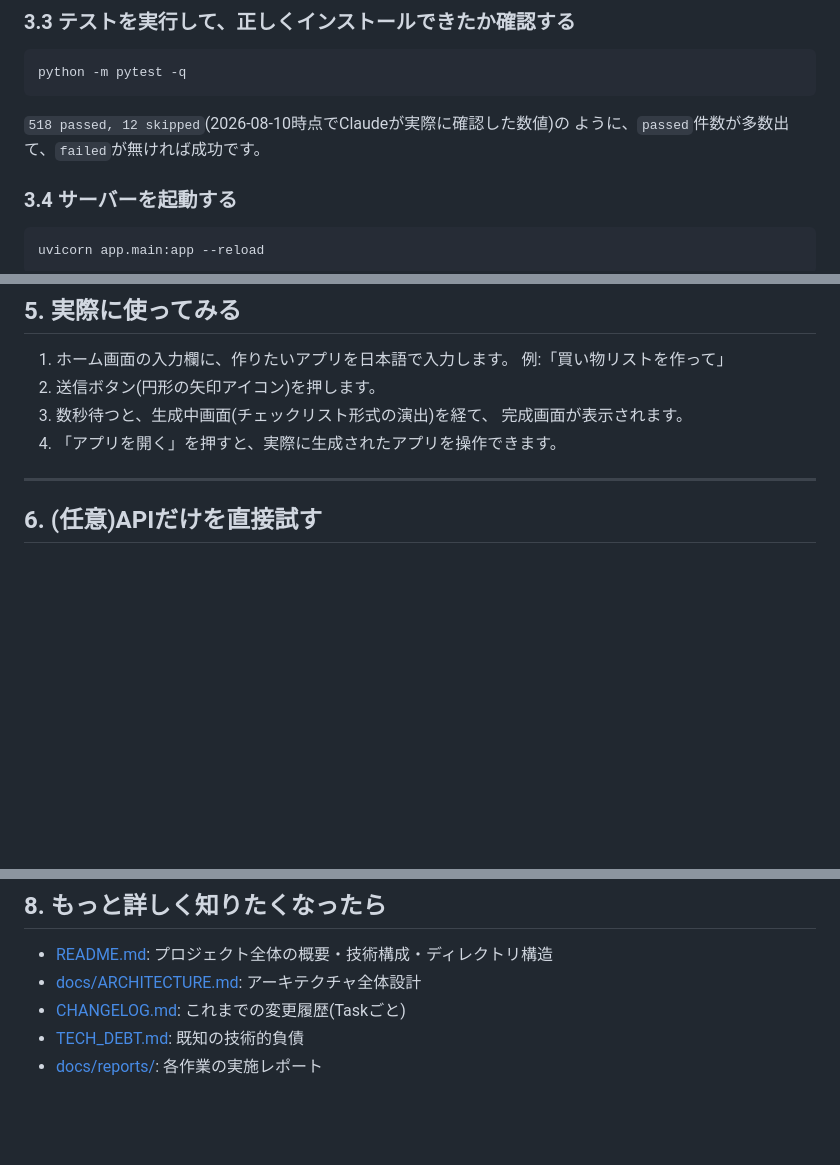
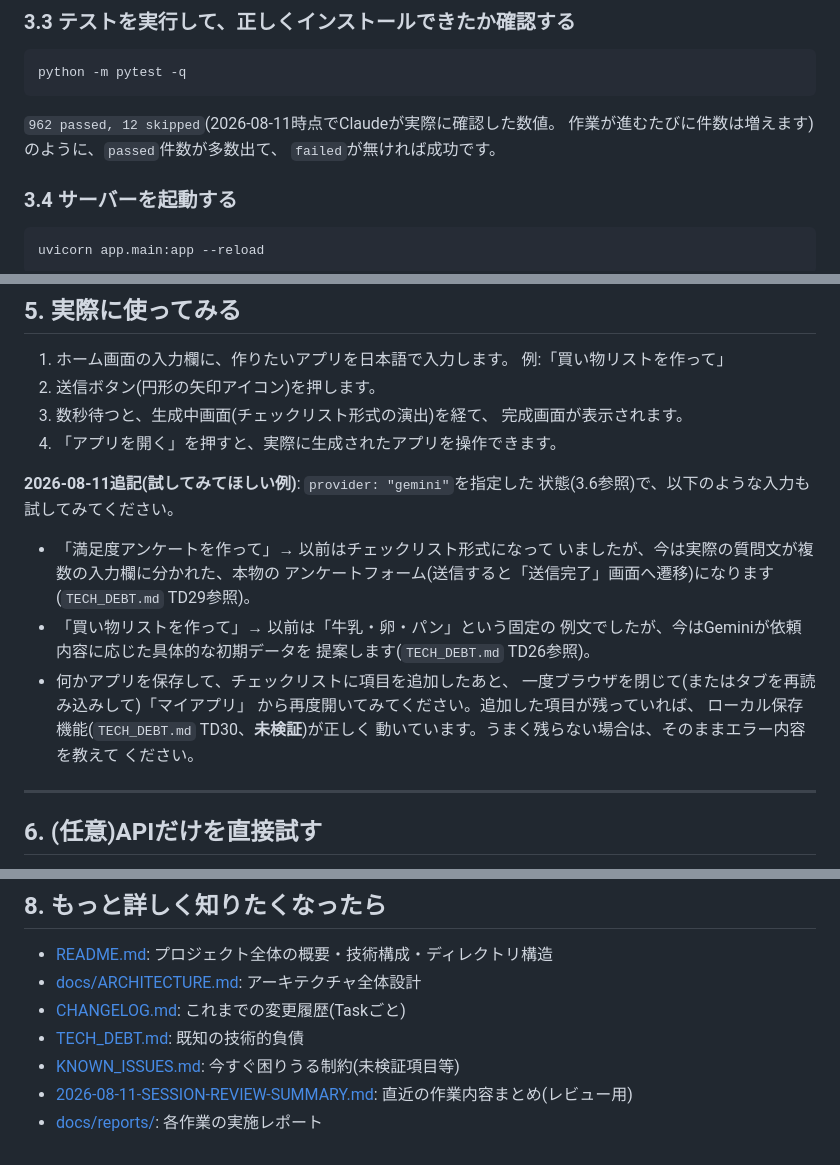
Before and after one commit to hs9cghkmpw-alt/forge, a Markdown page: GETTING_STARTED.md, 3 parts joined by grey strips. Rendered like a GitHub page; blank space fills up the shorter version.

Commit message:
Refresh GETTING_STARTED.md: current test count, new things to try
Updated the stale pytest count (518 -> 962), added suggested prompts
that showcase today's work (the form template fix, richer example
data), a quick manual check for the new local-persistence feature, and
linked KNOWN_ISSUES.md / the session review summary from the "learn
more" section.

````diff
--- a/GETTING_STARTED.md
+++ b/GETTING_STARTED.md
@@ -98,8 +98,9 @@ pip install -r requirements.txt
 python -m pytest -q
 ```
 
-`518 passed, 12 skipped`(2026-08-10時点でClaudeが実際に確認した数値)の
-ように、`passed`件数が多数出て、`failed`が無ければ成功です。
+`962 passed, 12 skipped`(2026-08-11時点でClaudeが実際に確認した数値。
+作業が進むたびに件数は増えます)のように、`passed`件数が多数出て、
+`failed`が無ければ成功です。
 
 ### 3.4 サーバーを起動する
 
@@ -228,6 +229,23 @@ flutter run -d chrome --dart-define=FORGE_API_BASE_URL=http://127.0.0.1:8000
    完成画面が表示されます。
 4. 「アプリを開く」を押すと、実際に生成されたアプリを操作できます。
 
+**2026-08-11追記(試してみてほしい例)**: `provider: "gemini"`を指定した
+状態(3.6参照)で、以下のような入力も試してみてください。
+
+- 「満足度アンケートを作って」→ 以前はチェックリスト形式になって
+  いましたが、今は実際の質問文が複数の入力欄に分かれた、本物の
+  アンケートフォーム(送信すると「送信完了」画面へ遷移)になります
+  (`TECH_DEBT.md` TD29参照)。
+- 「買い物リストを作って」→ 以前は「牛乳・卵・パン」という固定の
+  例文でしたが、今はGeminiが依頼内容に応じた具体的な初期データを
+  提案します(`TECH_DEBT.md` TD26参照)。
+- 何かアプリを保存して、チェックリストに項目を追加したあと、
+  一度ブラウザを閉じて(またはタブを再読み込みして)「マイアプリ」
+  から再度開いてみてください。追加した項目が残っていれば、
+  ローカル保存機能(`TECH_DEBT.md` TD30、**未検証**)が正しく
+  動いています。うまく残らない場合は、そのままエラー内容を教えて
+  ください。
+
 ---
 
 ## 6. (任意)APIだけを直接試す
@@ -295,4 +313,7 @@ curl -X POST http://127.0.0.1:8000/api/v1/ai/generate \
 - [docs/ARCHITECTURE.md](./docs/ARCHITECTURE.md): アーキテクチャ全体設計
 - [CHANGELOG.md](./CHANGELOG.md): これまでの変更履歴(Taskごと)
 - [TECH_DEBT.md](./TECH_DEBT.md): 既知の技術的負債
+- [KNOWN_ISSUES.md](./KNOWN_ISSUES.md): 今すぐ困りうる制約(未検証項目等)
+- [2026-08-11-SESSION-REVIEW-SUMMARY.md](./2026-08-11-SESSION-REVIEW-SUMMARY.md):
+  直近の作業内容まとめ(レビュー用)
 - [docs/reports/](./docs/reports/): 各作業の実施レポート
````
